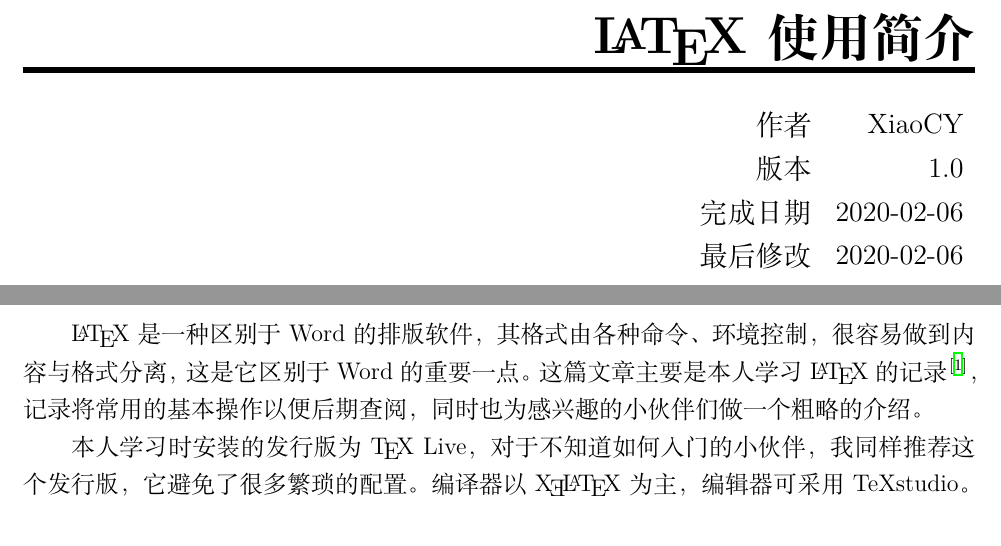
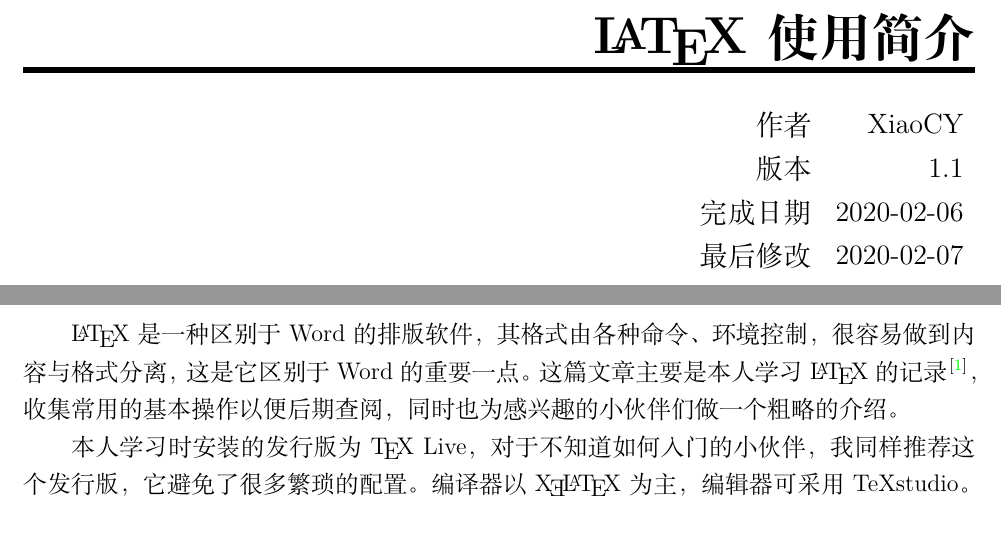
Before and after one commit to iChunyu/LearnLaTeX, a LaTeX document (LearnLatex.tex): two parts of pages 1 and 4 of 20, joined at a grey line, cut so that both start at the same text. Compiled offline with XeLaTeX; a LaTeX package or settings file that is missing is left out.

Commit message:
update super link format.

```diff
--- a/LearnLatex.tex
+++ b/LearnLatex.tex
@@ -20,6 +20,7 @@
 % 目录和超链接
 \usepackage{tocbibind}			% 添加参考文献到目录
 \usepackage{hyperref}			% 构造引用超链接
+\hypersetup{colorlinks = true}	% 超链接用彩色显示但不要边框
 
 % AMS数学包
 \usepackage{amsmath}
@@ -99,9 +100,9 @@
 
 			\begin{tabular}{rr}
 				作者 & XiaoCY \\
-				版本 & 1.0 \\
+				版本 & 1.1 \\
 				完成日期 & 2020-02-06 \\
-				最后修改 & 2020-02-06 \\
+				最后修改 & 2020-02-07 \\
 			\end{tabular}
 		\end{flushright}
 
@@ -131,7 +132,7 @@
 	很容易做到内容与格式分离，
 	这是它区别于Word的重要一点。
 	这篇文章主要是本人学习 \LaTeX 的记录\cite{liuhaiyang}，
-	记录将常用的基本操作以便后期查阅，
+	收集常用的基本操作以便后期查阅，
 	同时也为感兴趣的小伙伴们做一个粗略的介绍。
 
 	本人学习时安装的发行版为 \TeX~Live，
```
Also changed, not shown: LearnLatex.pdf, LearnLatex.tex (2 more changed lines).
